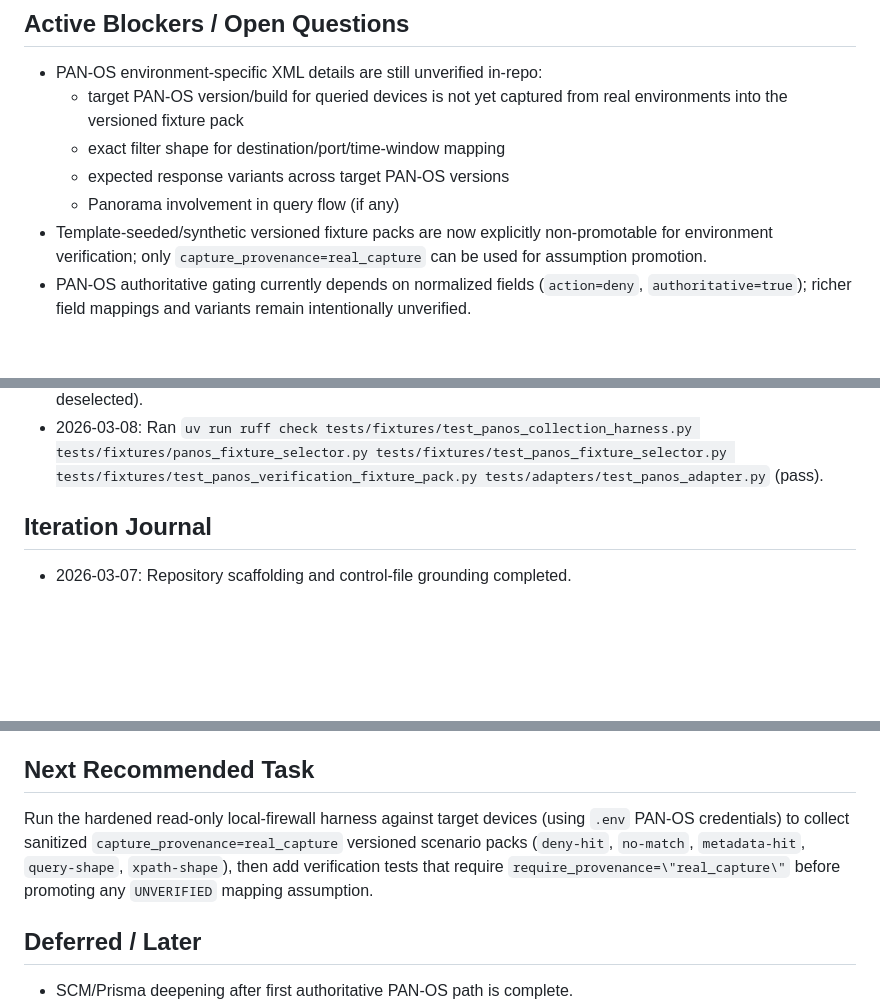
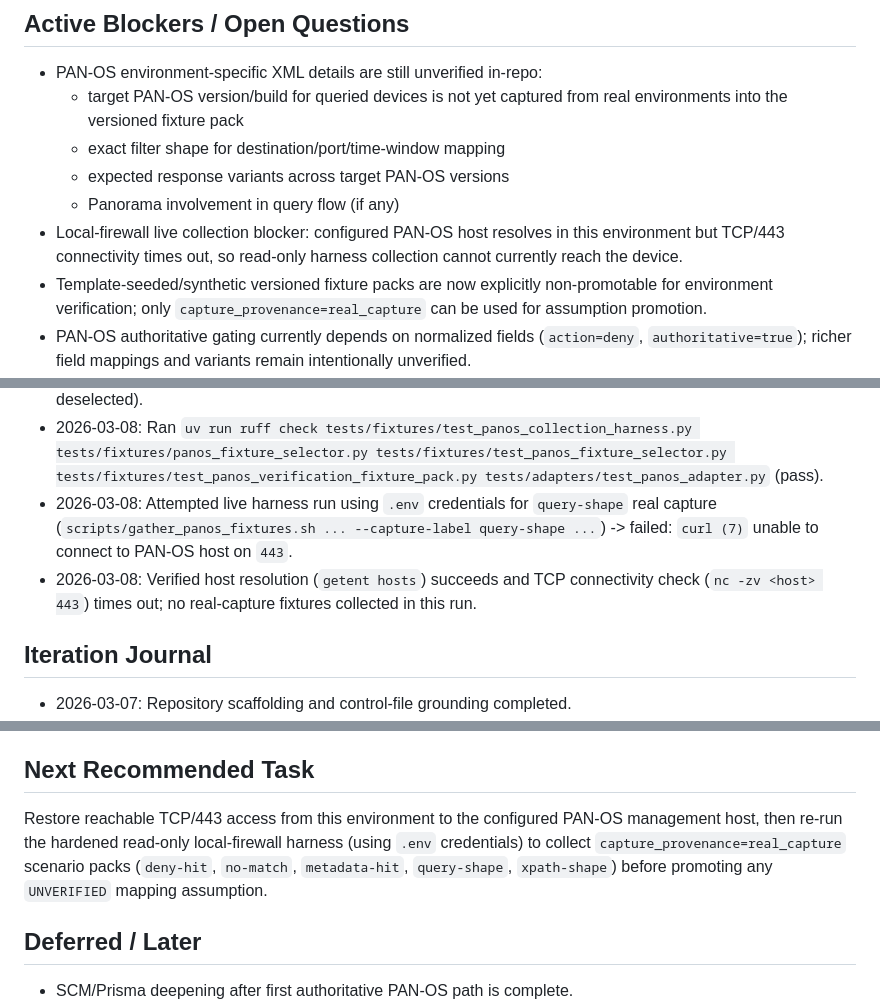
Before and after one commit to incredincomp/am-i-blocked, a Markdown page: IMPLEMENTATION_TRACKER.md, 3 parts joined by grey strips. Drawn GitHub-style; blank space fills up the shorter version.

Commit message:
feat: Document connectivity issues during live PAN-OS harness execution and update verification log

```diff
--- a/IMPLEMENTATION_TRACKER.md
+++ b/IMPLEMENTATION_TRACKER.md
@@ -219,6 +219,7 @@ MVP single-flow execution with persistence/queue lifecycle complete, PAN-OS deny
   - exact filter shape for destination/port/time-window mapping
   - expected response variants across target PAN-OS versions
   - Panorama involvement in query flow (if any)
+- Local-firewall live collection blocker: configured PAN-OS host resolves in this environment but TCP/443 connectivity times out, so read-only harness collection cannot currently reach the device.
 - Template-seeded/synthetic versioned fixture packs are now explicitly non-promotable for environment verification; only `capture_provenance=real_capture` can be used for assumption promotion.
 - PAN-OS authoritative gating currently depends on normalized fields (`action=deny`, `authoritative=true`); richer field mappings and variants remain intentionally unverified.
 - PAN-OS rule metadata XPath shape and field completeness are environment/version dependent (`UNVERIFIED`); current implementation intentionally parses a minimal metadata subset.
@@ -290,6 +291,8 @@ MVP single-flow execution with persistence/queue lifecycle complete, PAN-OS deny
 - 2026-03-08: Ran `bash -n scripts/panos_readonly_guard.sh && bash -n scripts/gather_panos_fixtures.sh` (pass).
 - 2026-03-08: Ran `uv run pytest -q tests/fixtures/test_panos_collection_harness.py tests/fixtures/test_panos_fixture_selector.py tests/fixtures/test_panos_verification_fixture_pack.py tests/adapters/test_panos_adapter.py -k "fixture_poll_shape_parses_log_entries_with_current_extractor or panos_collection_harness or panos_fixture_selector or verification_fixture_pack"` (pass, 17 tests; 20 deselected).
 - 2026-03-08: Ran `uv run ruff check tests/fixtures/test_panos_collection_harness.py tests/fixtures/panos_fixture_selector.py tests/fixtures/test_panos_fixture_selector.py tests/fixtures/test_panos_verification_fixture_pack.py tests/adapters/test_panos_adapter.py` (pass).
+- 2026-03-08: Attempted live harness run using `.env` credentials for `query-shape` real capture (`scripts/gather_panos_fixtures.sh ... --capture-label query-shape ...`) -> failed: `curl (7)` unable to connect to PAN-OS host on `443`.
+- 2026-03-08: Verified host resolution (`getent hosts`) succeeds and TCP connectivity check (`nc -zv <host> 443`) times out; no real-capture fixtures collected in this run.
 
 ## Iteration Journal
 
@@ -333,7 +337,7 @@ The previous checkpoint sequence B-R (2026-03-08) was compressed into the consol
 
 ## Next Recommended Task
 
-Run the hardened read-only local-firewall harness against target devices (using `.env` PAN-OS credentials) to collect sanitized `capture_provenance=real_capture` versioned scenario packs (`deny-hit`, `no-match`, `metadata-hit`, `query-shape`, `xpath-shape`), then add verification tests that require `require_provenance=\"real_capture\"` before promoting any `UNVERIFIED` mapping assumption.
+Restore reachable TCP/443 access from this environment to the configured PAN-OS management host, then re-run the hardened read-only local-firewall harness (using `.env` credentials) to collect `capture_provenance=real_capture` scenario packs (`deny-hit`, `no-match`, `metadata-hit`, `query-shape`, `xpath-shape`) before promoting any `UNVERIFIED` mapping assumption.
 
 ## Deferred / Later
 
```
Also changed, not shown: other parts of IMPLEMENTATION_TRACKER.md (+1 -0 lines), docs/ai/SOURCE_REFRESH.md (+1 -0 lines).
